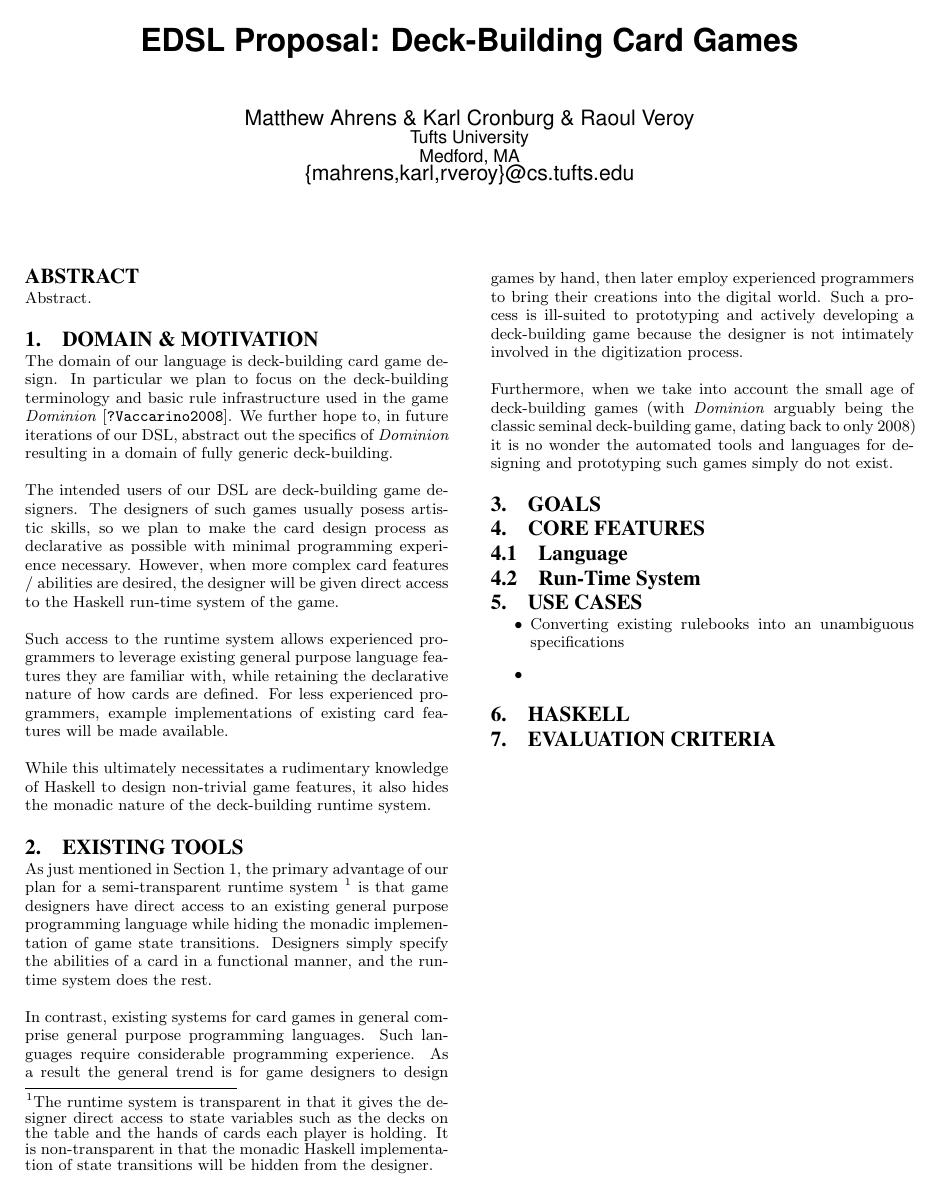
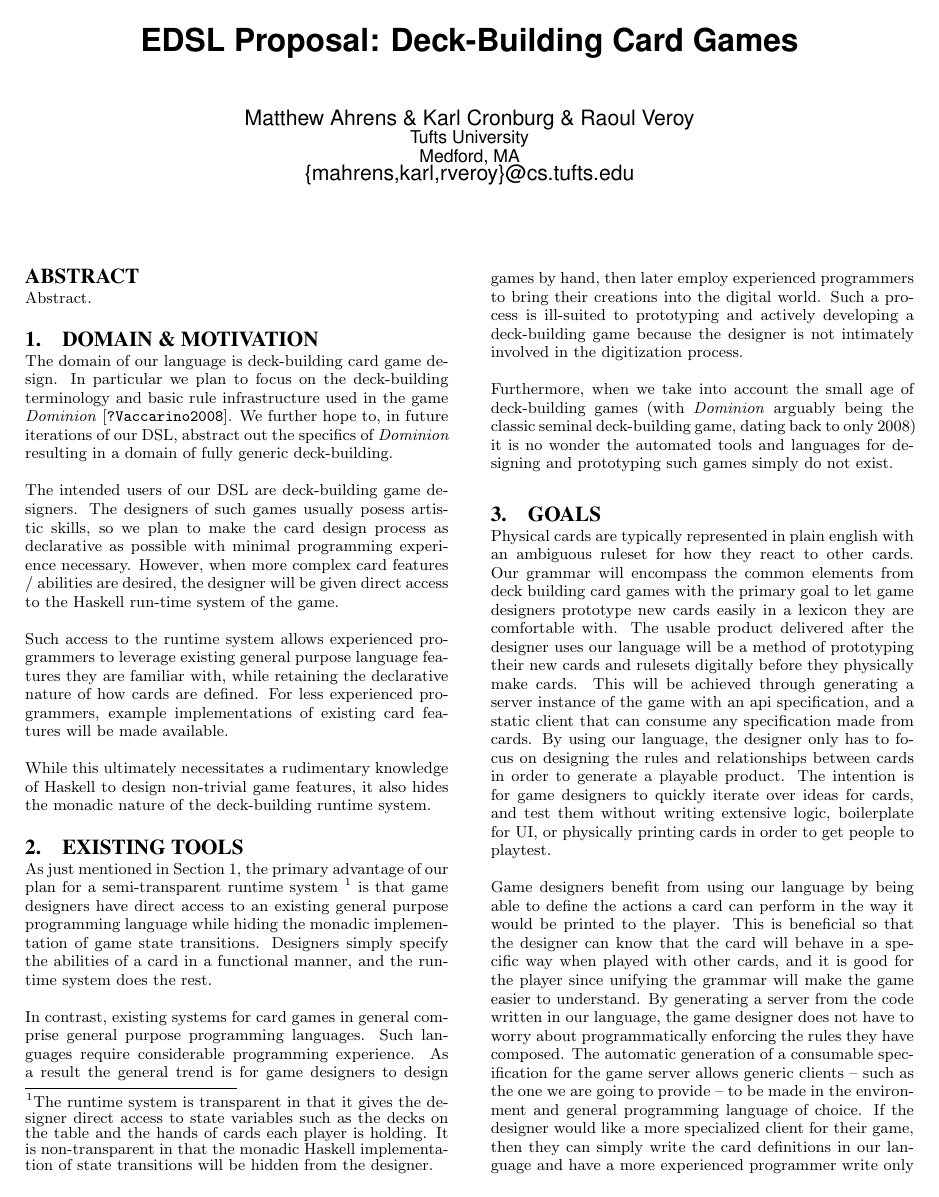
Before and after one commit to cronburg/deckbuild-lang, a LaTeX paper (proposal/proposal.tex): the whole page before the commit and page 1 of 2 after it. Compiled offline with pdfLaTeX.

Commit message:
Added goals

```diff
--- a/proposal/proposal.tex
+++ b/proposal/proposal.tex
@@ -87,13 +87,36 @@ prototyping such games simply do not exist.
 \section{Goals}
 \label{sec:goals}
 % Question (3)
+Physical cards are typically represented in plain english with an ambiguous ruleset
+for how they react to other cards. Our grammar will encompass the common elements from
+deck building card games with the primary goal to let game designers prototype new cards
+easily in a lexicon they are comfortable with. The usable product delivered after the
+designer uses our language will be a method of prototyping their new cards and rulesets
+digitally before they physically make cards. This will be achieved through generating a
+server instance of the game with an api specification, and a static client that can consume
+any specification made from cards. By using our language, the designer only has to focus on
+designing the rules and relationships between cards in order to generate a playable product.
+The intention is for game designers to quickly iterate over ideas for cards, and test them
+without writing extensive logic, boilerplate for UI, or physically printing cards in order to
+get people to playtest.
+
 % Question (8)
+Game designers benefit from using our language by being able to define the actions a card
+can perform in the way it would be printed to the player. This is beneficial so that the designer
+can know that the card will behave in a specific way when played with other cards, and it is good for
+the player since unifying the grammar will make the game easier to understand. By generating a server
+from the code written in our language, the game designer does not have to worry about programmatically
+enforcing the rules they have composed. The automatic generation of a consumable specification for the
+game server allows generic clients -- such as the one we are going to provide -- to be made in the environment
+and general programming language of choice. If the designer would like a more specialized client for their game,
+then they can simply write the card definitions in our language and have a more experienced programmer write
+only the specialized client in their general purpose language of choice.
 
-\section{Core Features}
-\label{sec:features}
+
 \subsection{Language}
 \label{sec:language}
 % Question (5)
+
 
 \subsection{Run-Time System}
 \label{sec:runtime_system}
```
